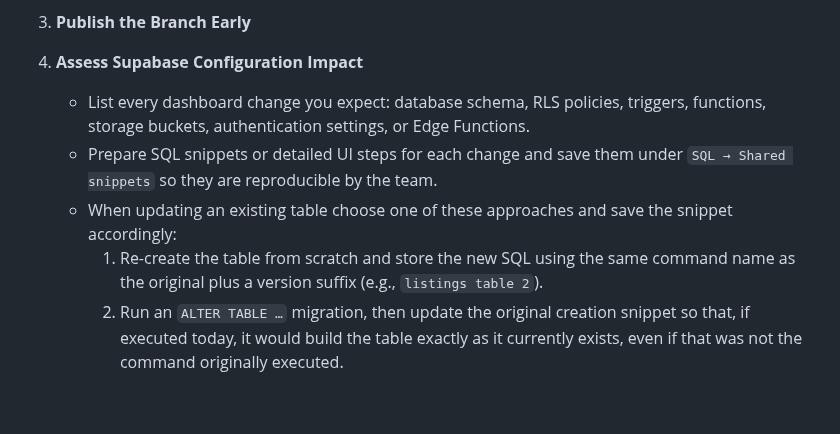
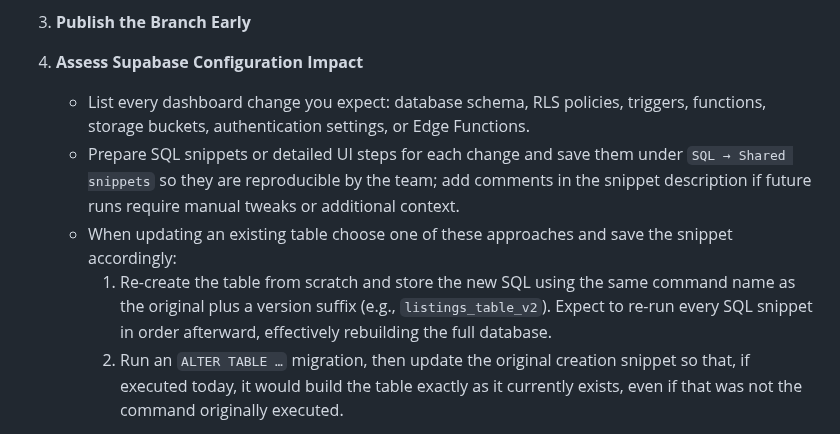
Before and after one commit to PIN-11-07/Turboo, a Markdown page: README.md, the part around the change. Drawn GitHub-style; blank space fills up the shorter version.

Commit message:
docs: enhance Supabase configuration section with detailed SQL snippet instructions

```diff
--- a/README.md
+++ b/README.md
@@ -70,9 +70,9 @@ mobile marketplace used to publish and browse car listings. Users can authentica
 
 4. **Assess Supabase Configuration Impact**
    - List every dashboard change you expect: database schema, RLS policies, triggers, functions, storage buckets, authentication settings, or Edge Functions.
-   - Prepare SQL snippets or detailed UI steps for each change and save them under `SQL → Shared snippets` so they are reproducible by the team.
+   - Prepare SQL snippets or detailed UI steps for each change and save them under `SQL → Shared snippets` so they are reproducible by the team; add comments in the snippet description if future runs require manual tweaks or additional context.
    - When updating an existing table choose one of these approaches and save the snippet accordingly:
-     1. Re-create the table from scratch and store the new SQL using the same command name as the original plus a version suffix (e.g., `listings table 2`).
+     1. Re-create the table from scratch and store the new SQL using the same command name as the original plus a version suffix (e.g., `listings_table_v2`). Expect to re-run every SQL snippet in order afterward, effectively rebuilding the full database.
      2. Run an `ALTER TABLE …` migration, then update the original creation snippet so that, if executed today, it would build the table exactly as it currently exists, even if that was not the command originally executed.
 
 5. **Document Database Structure Changes**
```
